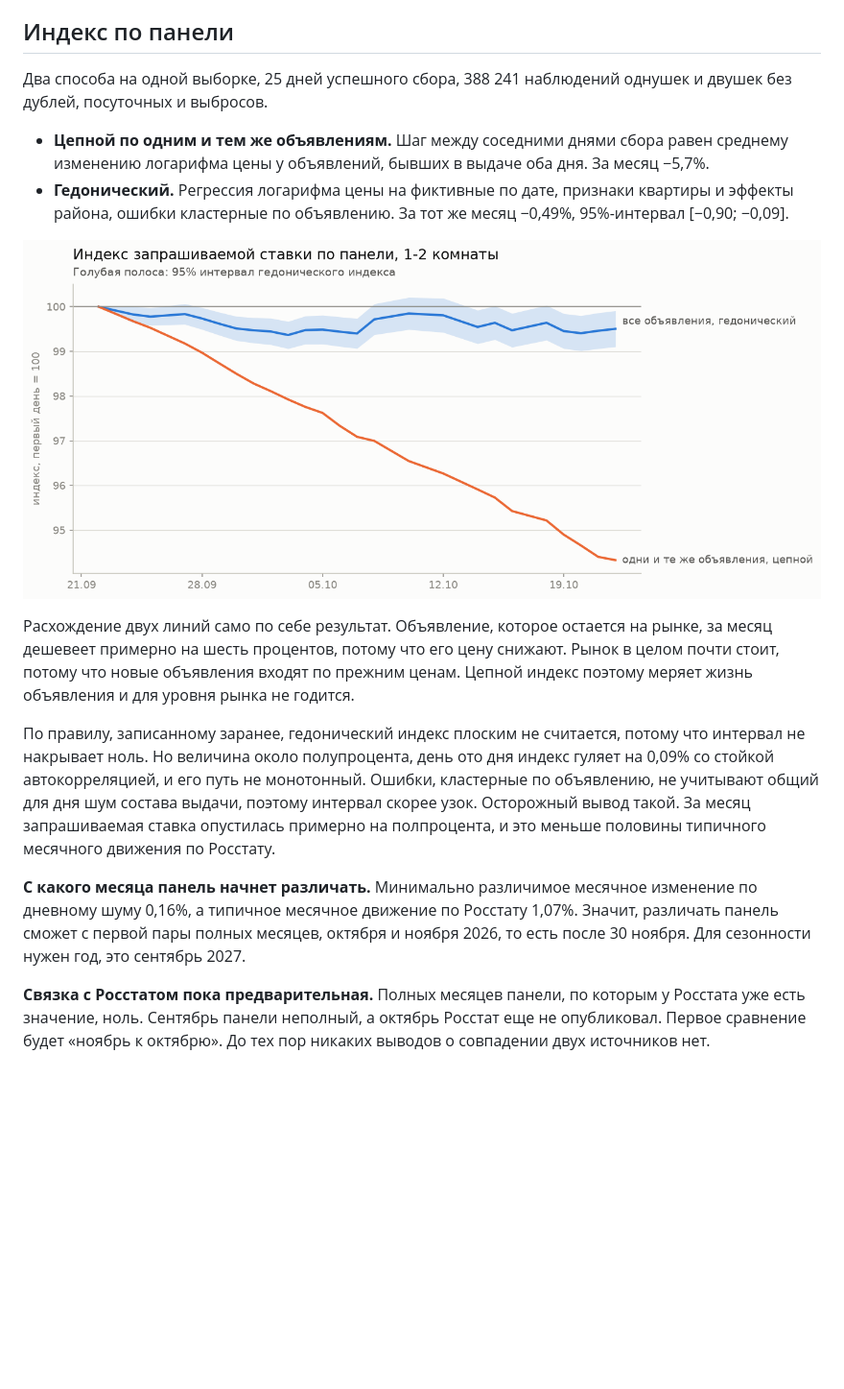
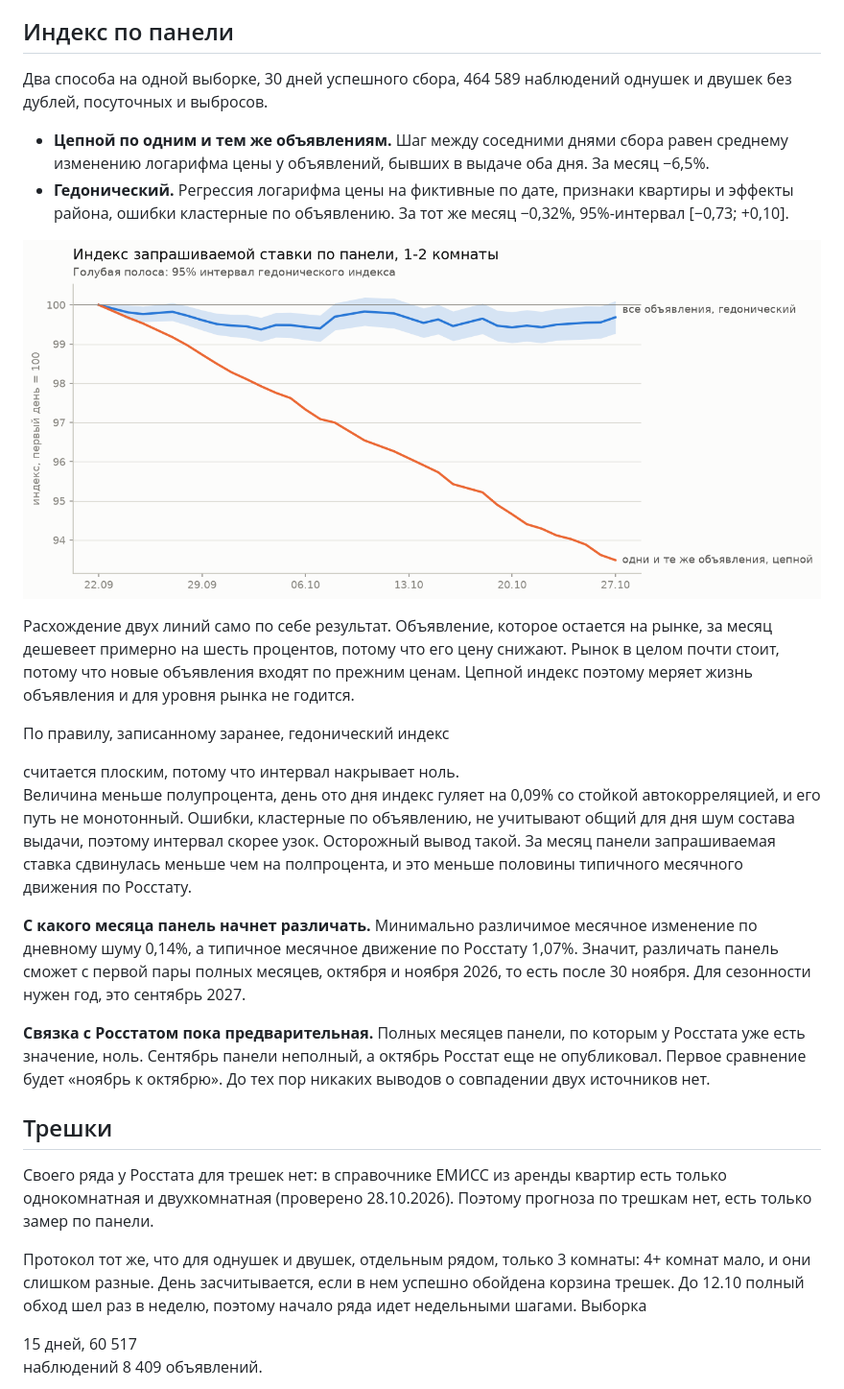
Before and after one commit to nata2627/msk-rent-market, a Markdown page: methods/index_forecast.md, the part around the change printed below. Shown: that part at 96% size. Rendered like a GitHub page; pictures changed too: figures/panel_index.png; blank space fills up the shorter version.

```diff
--- a/methods/index_forecast.md
+++ b/methods/index_forecast.md
@@ -63,17 +63,17 @@
 
 ## Индекс по панели
 
-Два способа на одной выборке, <!--n:ix_days-->25<!--/n--> дней
-успешного сбора, <!--n:ix_rows-->388 241<!--/n--> наблюдений однушек и
+Два способа на одной выборке, <!--n:ix_days-->30<!--/n--> дней
+успешного сбора, <!--n:ix_rows-->464 589<!--/n--> наблюдений однушек и
 двушек без дублей, посуточных и выбросов.
 
 * **Цепной по одним и тем же объявлениям.** Шаг между соседними днями
   сбора равен среднему изменению логарифма цены у объявлений, бывших в
-  выдаче оба дня. За месяц <!--n:ix_chain-->−5,7<!--/n-->%.
+  выдаче оба дня. За месяц <!--n:ix_chain-->−6,5<!--/n-->%.
 * **Гедонический.** Регрессия логарифма цены на фиктивные по дате,
   признаки квартиры и эффекты района, ошибки кластерные по объявлению.
-  За тот же месяц <!--n:ix_hed-->−0,49<!--/n-->%, 95%-интервал
-  [<!--n:ix_hed_ci-->−0,90; −0,09<!--/n-->].
+  За тот же месяц <!--n:ix_hed-->−0,32<!--/n-->%, 95%-интервал
+  [<!--n:ix_hed_ci-->−0,73; +0,10<!--/n-->].
 
 ![Индекс по панели](../figures/panel_index.png)
 
@@ -83,17 +83,17 @@
 новые объявления входят по прежним ценам. Цепной индекс поэтому меряет
 жизнь объявления и для уровня рынка не годится.
 
-По правилу, записанному заранее, гедонический индекс плоским не
-считается, потому что интервал не накрывает ноль. Но величина около полупроцента,
-день ото дня индекс гуляет на <!--n:ix_sd_day-->0,09<!--/n-->% со
+По правилу, записанному заранее, гедонический индекс
+<!--n:ix_flat_verdict-->считается плоским, потому что интервал накрывает ноль<!--/n-->.
+Величина меньше полупроцента, день ото дня индекс гуляет на <!--n:ix_sd_day-->0,09<!--/n-->% со
 стойкой автокорреляцией, и его путь не монотонный. Ошибки, кластерные
 по объявлению, не учитывают общий для дня шум состава выдачи, поэтому
-интервал скорее узок. Осторожный вывод такой. За месяц запрашиваемая
-ставка опустилась примерно на полпроцента, и это меньше половины
-типичного месячного движения по Росстату.
+интервал скорее узок. Осторожный вывод такой. За месяц панели
+запрашиваемая ставка сдвинулась меньше чем на полпроцента, и это меньше
+половины типичного месячного движения по Росстату.
 
 **С какого месяца панель начнет различать.** Минимально различимое
-месячное изменение по дневному шуму <!--n:ix_mde-->0,16<!--/n-->%, а
+месячное изменение по дневному шуму <!--n:ix_mde-->0,14<!--/n-->%, а
 типичное месячное движение по Росстату <!--n:ix_rosstat_mom-->1,07<!--/n-->%.
 Значит, различать панель сможет с первой пары полных месяцев, октября и
 ноября 2026, то есть после 30 ноября. Для сезонности нужен год, это
@@ -103,3 +103,18 @@
 которым у Росстата уже есть значение, ноль. Сентябрь панели неполный, а
 октябрь Росстат еще не опубликовал. Первое сравнение будет «ноябрь к
 октябрю». До тех пор никаких выводов о совпадении двух источников нет.
+
+## Трешки
+
+Своего ряда у Росстата для трешек нет: в справочнике ЕМИСС из аренды
+квартир есть только однокомнатная и двухкомнатная (проверено
+28.10.2026). Поэтому прогноза по трешкам нет, есть только замер по
+панели.
+
+Протокол тот же, что для однушек и двушек, отдельным рядом, только 3
+комнаты: 4+ комнат мало, и они слишком разные. День засчитывается, если
+в нем успешно обойдена корзина трешек. До 12.10 полный обход шел раз в
+неделю, поэтому начало ряда идет недельными шагами. Выборка
+<!--n:ix3_days-->15<!--/n--> дней, <!--n:ix3_rows-->60 517<!--/n-->
+наблюдений <!--n:ix3_offers-->8 409<!--/n--> объявлений.
+
```
Also changed, not shown: other parts of methods/index_forecast.md (+18 -0 lines), README.md (+1 -1 lines), figures/cover.png, figures/panel_index_3.png (added), 8 other files.
